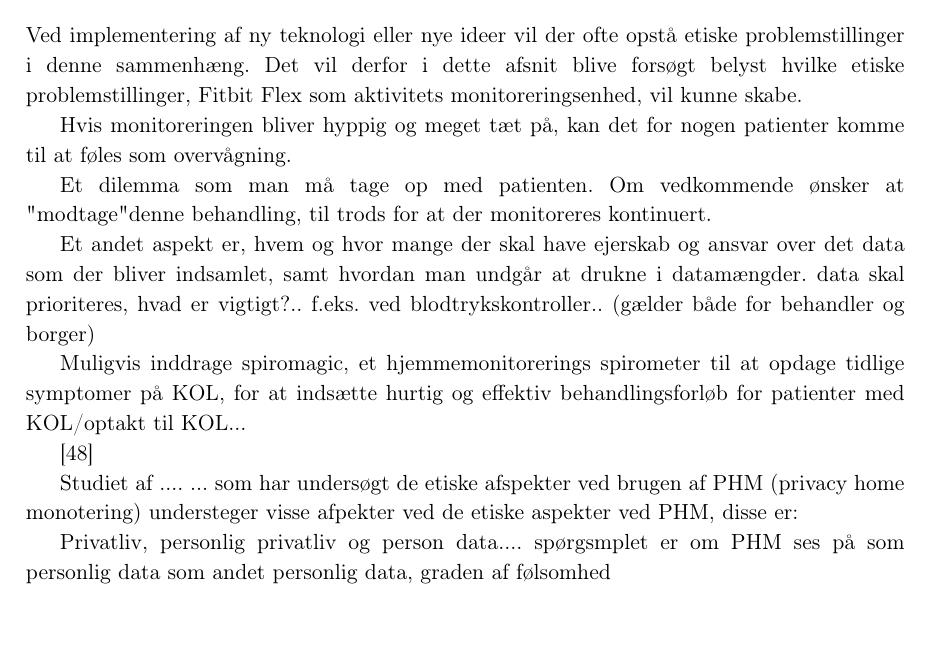
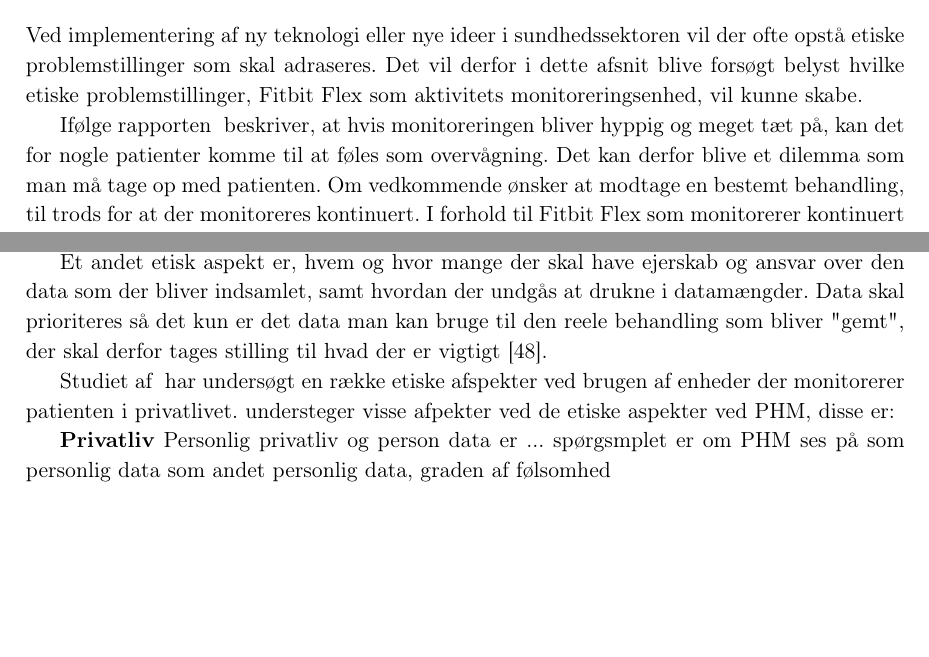
Before and after one commit to signehk/ST5, a LaTeX book (mainNy.tex, which reads contents/hMTV/dPatient/etiske_problemstillinger.tex): part of page 34 of 54 before the commit and two parts of page 34 of 54 after it, the two joined at a grey line, cut so that both start at the same text, the shorter picture padded with empty space. Compiled offline with pdfLaTeX.

Commit message:
Etik :police_car:

```diff
--- a/contents/hMTV/dPatient/etiske_problemstillinger.tex
+++ b/contents/hMTV/dPatient/etiske_problemstillinger.tex
@@ -1,23 +1,16 @@
 \section{Etiske problemstillinger}
 %Indhold: I dette afsnit vil vi se på, om der er etiske problemstillinger ved, at lægen kan monitorere patientens aktivitetsniveau i hverdagen, og i så fald disse dilemmaer opstår heraf. Vi vil herunder drage paralleller til teknologier, hvor lignende problemstillinger opstår (fx hjemmeblodtryksmåler).
 
-Ved implementering af ny teknologi eller nye ideer vil der ofte opstå etiske problemstillinger i denne sammenhæng. Det vil derfor i dette afsnit blive forsøgt belyst hvilke etiske problemstillinger, Fitbit Flex som aktivitets monitoreringsenhed, vil kunne skabe.
+Ved implementering af ny teknologi eller nye ideer i sundhedssektoren vil der ofte opstå etiske problemstillinger som skal adraseres. Det vil derfor i dette afsnit blive forsøgt belyst hvilke etiske problemstillinger, Fitbit Flex som aktivitets monitoreringsenhed, vil kunne skabe.
 
-Hvis monitoreringen bliver hyppig og meget tæt på, kan det for nogen patienter komme til at føles som overvågning.
+Ifølge rapporten \author{patienthome2015} beskriver, at hvis monitoreringen bliver hyppig og meget tæt på, kan det for nogle patienter komme til at føles som overvågning. Det kan derfor blive et dilemma som man må tage op med patienten. Om vedkommende ønsker at modtage en bestemt behandling, til trods for at der monitoreres kontinuert. I forhold til Fitbit Flex som monitorerer kontinuert aktivitet hos patienten kan patienten i de fleste tilfællge selv tage stilling til om de ønsker behandlingen, da der er opstillet specifikke krav for at kunne modtage behandlingen i afsnit \autoref{enlabeltilpatientkriterierafsnittet}.
 
-Et dilemma som man må tage op med patienten. Om vedkommende ønsker at "modtage" denne behandling, til trods for at der monitoreres kontinuert.
+Et andet etisk aspekt er, hvem og hvor mange der skal have ejerskab og ansvar over den data som der bliver indsamlet, samt hvordan der undgås at drukne i datamængder. Data skal prioriteres så det kun er det data man kan bruge til den reele behandling som bliver "gemt", der skal derfor tages stilling til hvad der er vigtigt \citep{patienthome2015}.
 
-Et andet aspekt er, hvem og hvor mange der skal have ejerskab og ansvar over det data som der bliver indsamlet, samt hvordan man undgår at drukne i datamængder. data skal prioriteres, hvad er vigtigt?.. f.eks. ved blodtrykskontroller.. (gælder både for behandler og borger)
+Studiet af \author{Mittelstand2011} har undersøgt en række etiske afspekter ved brugen af enheder der monitorerer patienten i privatlivet. understeger visse afpekter ved de etiske aspekter ved PHM, disse er:
 
-Muligvis inddrage spiromagic, et hjemmemonitorerings spirometer til at opdage tidlige symptomer på KOL, for at indsætte hurtig og effektiv behandlingsforløb for patienter med KOL/optakt til KOL...
-
-\citep{patienthome2015}
-
-
-Studiet af .... ... som har undersøgt de etiske afspekter ved brugen af PHM (privacy home monotering)  understeger visse afpekter ved de etiske aspekter ved PHM, disse er:
-
-Privatliv,
-personlig privatliv og person data.... spørgsmplet er om PHM ses på som personlig data som andet personlig data, graden af følsomhed
+\textbf{Privatliv}
+Personlig privatliv og person data er ... spørgsmplet er om PHM ses på som personlig data som andet personlig data, graden af følsomhed
 
 Synlighed,
 Størrelse og vægt på den benyttede PHM enhed. Er det noget som generer patienten i hverdagen, fordi den er tung og klundtet eller bare en af delene?
```
